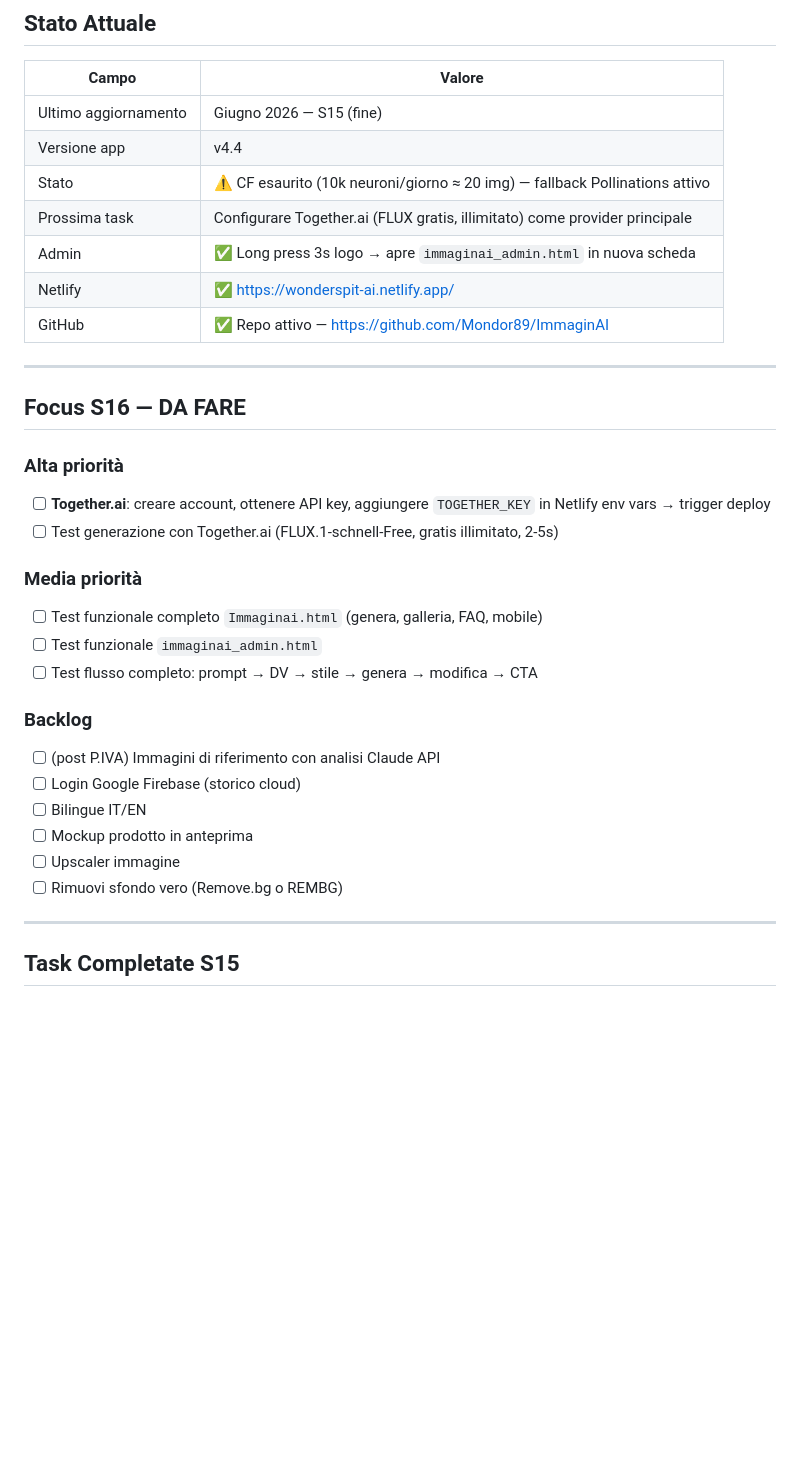
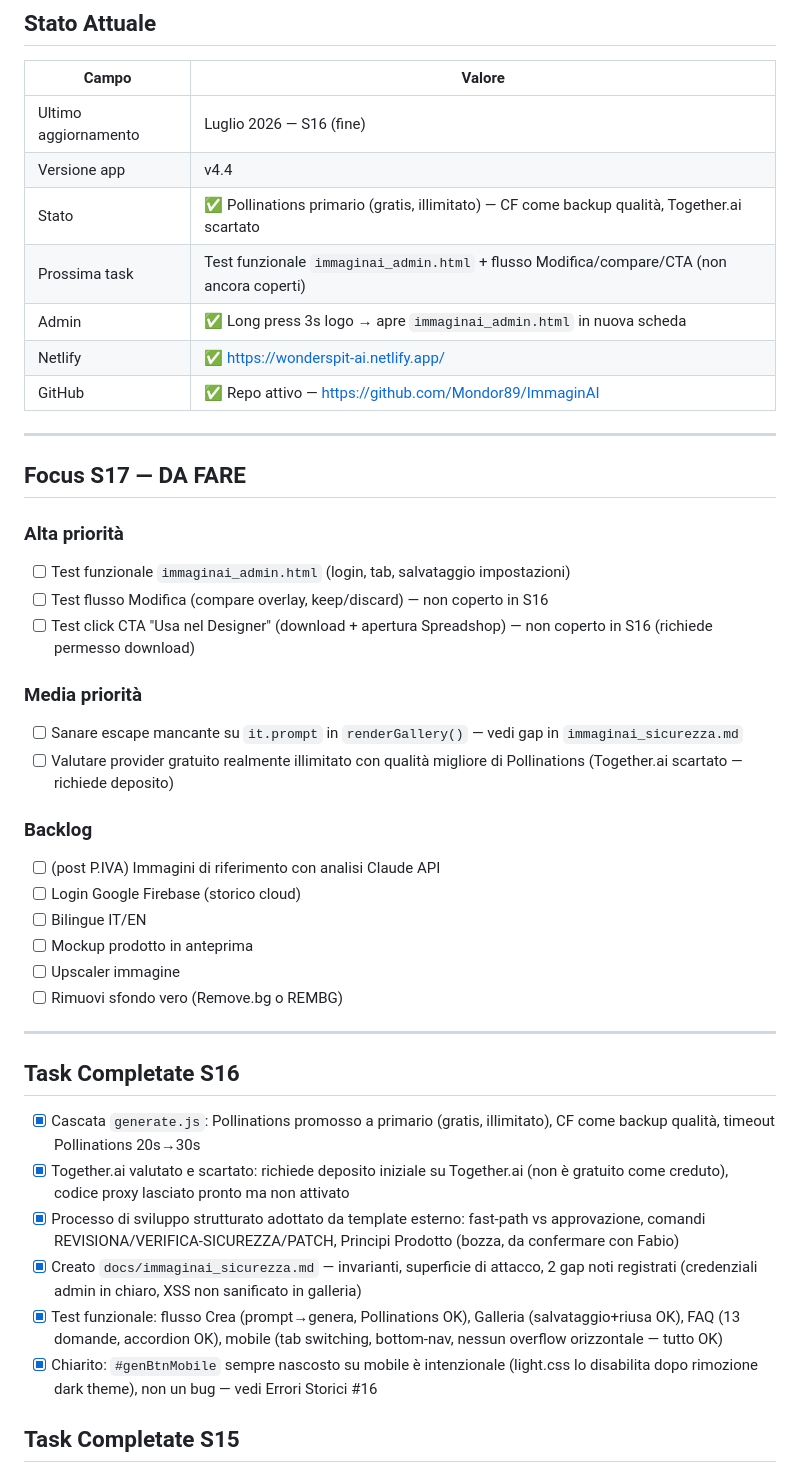
Before and after one commit to Mondor89/ImmaginAI, a Markdown page: docs/immaginai_stato.md, the part around one of its changes. Rendered like a GitHub page; blank space fills up the shorter version.

```diff
--- a/docs/immaginai_stato.md
+++ b/docs/immaginai_stato.md
@@ -7,26 +7,26 @@
 
 | Campo | Valore |
 |-------|--------|
-| Ultimo aggiornamento | Giugno 2026 — S15 (fine) |
+| Ultimo aggiornamento | Luglio 2026 — S16 (fine) |
 | Versione app | v4.4 |
-| Stato | ⚠️ CF esaurito (10k neuroni/giorno ≈ 20 img) — fallback Pollinations attivo |
-| Prossima task | Configurare Together.ai (FLUX gratis, illimitato) come provider principale |
+| Stato | ✅ Pollinations primario (gratis, illimitato) — CF come backup qualità, Together.ai scartato |
+| Prossima task | Test funzionale `immaginai_admin.html` + flusso Modifica/compare/CTA (non ancora coperti) |
 | Admin | ✅ Long press 3s logo → apre `immaginai_admin.html` in nuova scheda |
 | Netlify | ✅ https://wonderspit-ai.netlify.app/ |
 | GitHub | ✅ Repo attivo — https://github.com/Mondor89/ImmaginAI |
 
 ---
 
-## Focus S16 — DA FARE
+## Focus S17 — DA FARE
 
 ### Alta priorità
-- [ ] **Together.ai**: creare account, ottenere API key, aggiungere `TOGETHER_KEY` in Netlify env vars → trigger deploy
-- [ ] Test generazione con Together.ai (FLUX.1-schnell-Free, gratis illimitato, 2-5s)
+- [ ] Test funzionale `immaginai_admin.html` (login, tab, salvataggio impostazioni)
+- [ ] Test flusso Modifica (compare overlay, keep/discard) — non coperto in S16
+- [ ] Test click CTA "Usa nel Designer" (download + apertura Spreadshop) — non coperto in S16 (richiede permesso download)
 
 ### Media priorità
-- [ ] Test funzionale completo `Immaginai.html` (genera, galleria, FAQ, mobile)
-- [ ] Test funzionale `immaginai_admin.html`
-- [ ] Test flusso completo: prompt → DV → stile → genera → modifica → CTA
+- [ ] Sanare escape mancante su `it.prompt` in `renderGallery()` — vedi gap in `immaginai_sicurezza.md`
+- [ ] Valutare provider gratuito realmente illimitato con qualità migliore di Pollinations (Together.ai scartato — richiede deposito)
 
 ### Backlog
 - [ ] (post P.IVA) Immagini di riferimento con analisi Claude API
@@ -37,6 +37,15 @@
 - [ ] Rimuovi sfondo vero (Remove.bg o REMBG)
 
 ---
+
+## Task Completate S16
+
+- [x] Cascata `generate.js`: Pollinations promosso a primario (gratis, illimitato), CF come backup qualità, timeout Pollinations 20s→30s
+- [x] Together.ai valutato e scartato: richiede deposito iniziale su Together.ai (non è gratuito come creduto), codice proxy lasciato pronto ma non attivato
+- [x] Processo di sviluppo strutturato adottato da template esterno: fast-path vs approvazione, comandi REVISIONA/VERIFICA-SICUREZZA/PATCH, Principi Prodotto (bozza, da confermare con Fabio)
+- [x] Creato `docs/immaginai_sicurezza.md` — invarianti, superficie di attacco, 2 gap noti registrati (credenziali admin in chiaro, XSS non sanificato in galleria)
+- [x] Test funzionale: flusso Crea (prompt→genera, Pollinations OK), Galleria (salvataggio+riusa OK), FAQ (13 domande, accordion OK), mobile (tab switching, bottom-nav, nessun overflow orizzontale — tutto OK)
+- [x] Chiarito: `#genBtnMobile` sempre nascosto su mobile è intenzionale (light.css lo disabilita dopo rimozione dark theme), non un bug — vedi Errori Storici #16
 
 ## Task Completate S15
 
```
Also changed, not shown: other parts of docs/immaginai_stato.md (+14 -10 lines).
